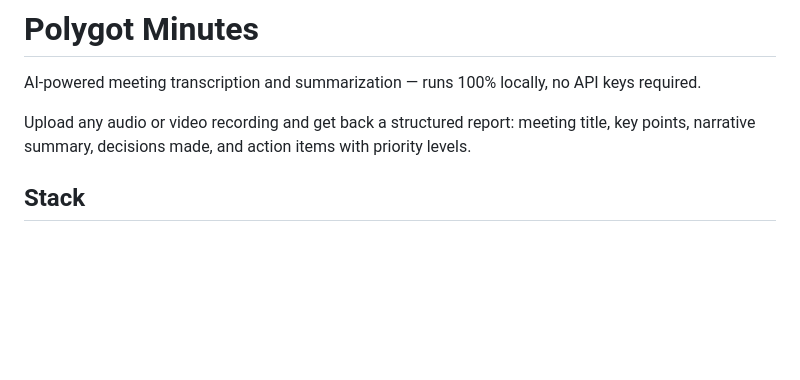
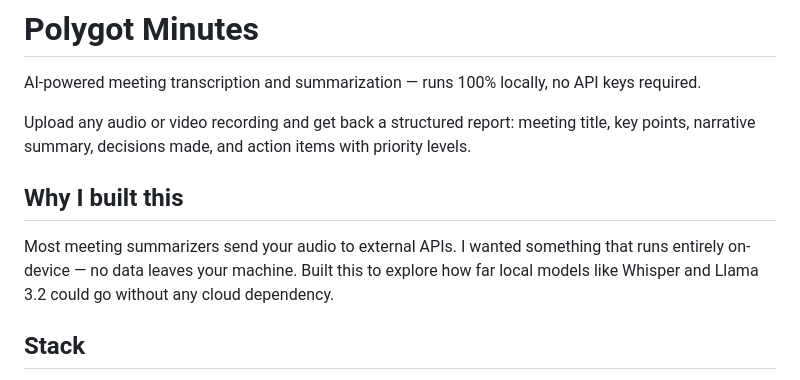
Before and after one commit to Hithaa09/Polygot-Minutes, a Markdown page: README.md, the part around the change. Drawn GitHub-style; blank space fills up the shorter version.

Commit message:
Add another section to README
Added a section explaining the motivation behind the project.

```diff
--- a/README.md
+++ b/README.md
@@ -3,6 +3,12 @@
 AI-powered meeting transcription and summarization — runs 100% locally, no API keys required.
 
 Upload any audio or video recording and get back a structured report: meeting title, key points, narrative summary, decisions made, and action items with priority levels.
+
+## Why I built this
+Most meeting summarizers send your audio to external APIs.
+I wanted something that runs entirely on-device — no data leaves
+your machine. Built this to explore how far local models like
+Whisper and Llama 3.2 could go without any cloud dependency.
 
 ## Stack
 
```
